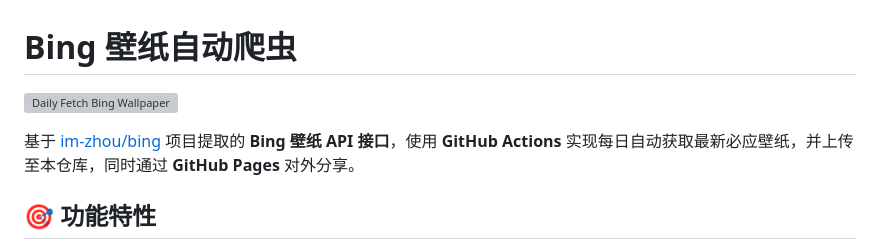
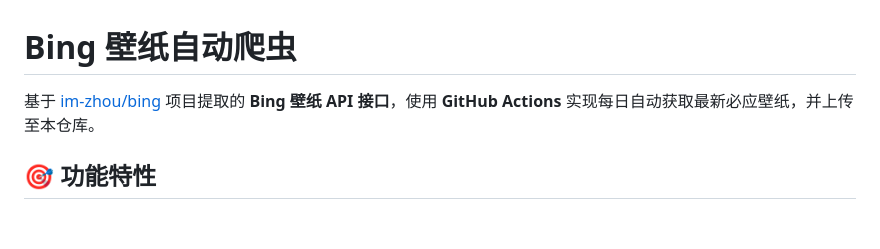
Before and after one commit to zhou-kkk/bing, a Markdown page: README.md, the part around one of its changes. Drawn GitHub-style; blank space fills up the shorter version; grey boxes are pictures that could not be loaded.

```diff
--- a/README.md
+++ b/README.md
@@ -1,8 +1,6 @@
 # Bing 壁纸自动爬虫
 
-[![Daily Fetch Bing Wallpaper](https://github.com/im-zhou/bing/actions/workflows/daily-fetch.yml/badge.svg)](https://github.com/im-zhou/bing/actions/workflows/daily-fetch.yml)
-
-基于 [im-zhou/bing](https://github.com/im-zhou/bing) 项目提取的 **Bing 壁纸 API 接口**，使用 **GitHub Actions** 实现每日自动获取最新必应壁纸，并上传至本仓库，同时通过 **GitHub Pages** 对外分享。
+基于 [im-zhou/bing](https://github.com/im-zhou/bing) 项目提取的 **Bing 壁纸 API 接口**，使用 **GitHub Actions** 实现每日自动获取最新必应壁纸，并上传至本仓库。
 
 ## 🎯 功能特性
 
```
Also changed, not shown: other parts of README.md (+0 -43 lines).
